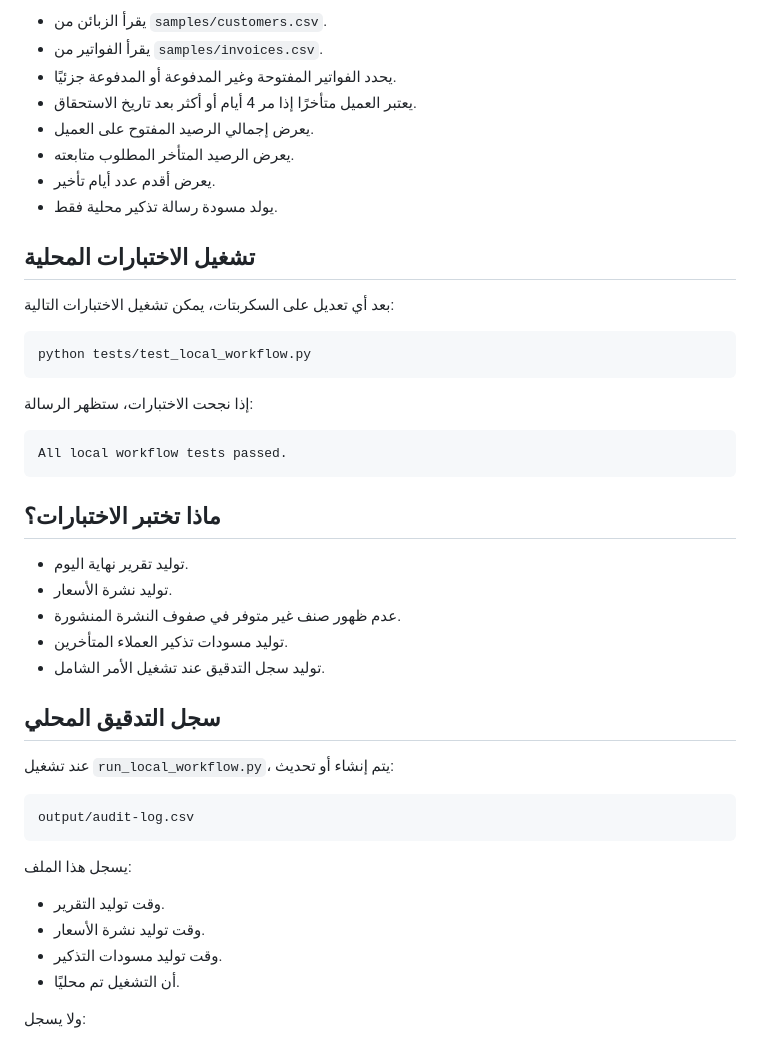
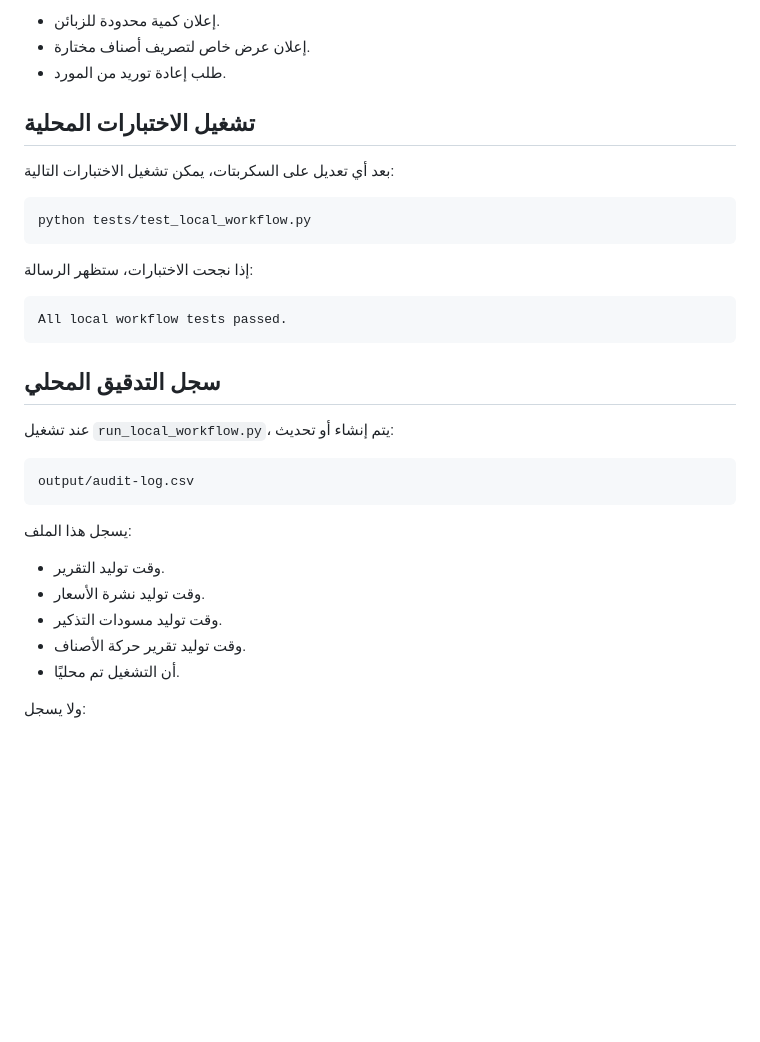
Before and after one commit to fhwvtqdc2q-svg/-my-first-project, a Markdown page: docs/LOCAL_RUN_GUIDE.md, the part around one of its changes. Drawn GitHub-style; blank space fills up the shorter version.

````diff
--- a/docs/LOCAL_RUN_GUIDE.md
+++ b/docs/LOCAL_RUN_GUIDE.md
@@ -131,12 +145,7 @@ summary.md
 
-- يقرأ الزبائن من `samples/customers.csv`.
-- يقرأ الفواتير من `samples/invoices.csv`.
-- يحدد الفواتير المفتوحة وغير المدفوعة أو المدفوعة جزئيًا.
-- يعتبر العميل متأخرًا إذا مر 4 أيام أو أكثر بعد تاريخ الاستحقاق.
-- يعرض إجمالي الرصيد المفتوح على العميل.
-- يعرض الرصيد المتأخر المطلوب متابعته.
-- يعرض أقدم عدد أيام تأخير.
-- يولد مسودة رسالة تذكير محلية فقط.
+- إعلان كمية محدودة للزبائن.
+- إعلان عرض خاص لتصريف أصناف مختارة.
+- طلب إعادة توريد من المورد.
 
 ## تشغيل الاختبارات المحلية
 
@@ -152,14 +161,6 @@ python tests/test_local_workflow.py
 All local workflow tests passed.
 ```
 
-## ماذا تختبر الاختبارات؟
-
-- توليد تقرير نهاية اليوم.
-- توليد نشرة الأسعار.
-- عدم ظهور صنف غير متوفر في صفوف النشرة المنشورة.
-- توليد مسودات تذكير العملاء المتأخرين.
-- توليد سجل التدقيق عند تشغيل الأمر الشامل.
-
 ## سجل التدقيق المحلي
 
 عند تشغيل `run_local_workflow.py`، يتم إنشاء أو تحديث:
@@ -173,6 +174,7 @@ output/audit-log.csv
 - وقت توليد التقرير.
 - وقت توليد نشرة الأسعار.
 - وقت توليد مسودات التذكير.
+- وقت توليد تقرير حركة الأصناف.
 - أن التشغيل تم محليًا.
 
 ولا يسجل:
````
Also changed, not shown: other parts of docs/LOCAL_RUN_GUIDE.md (+57 -49 lines).
